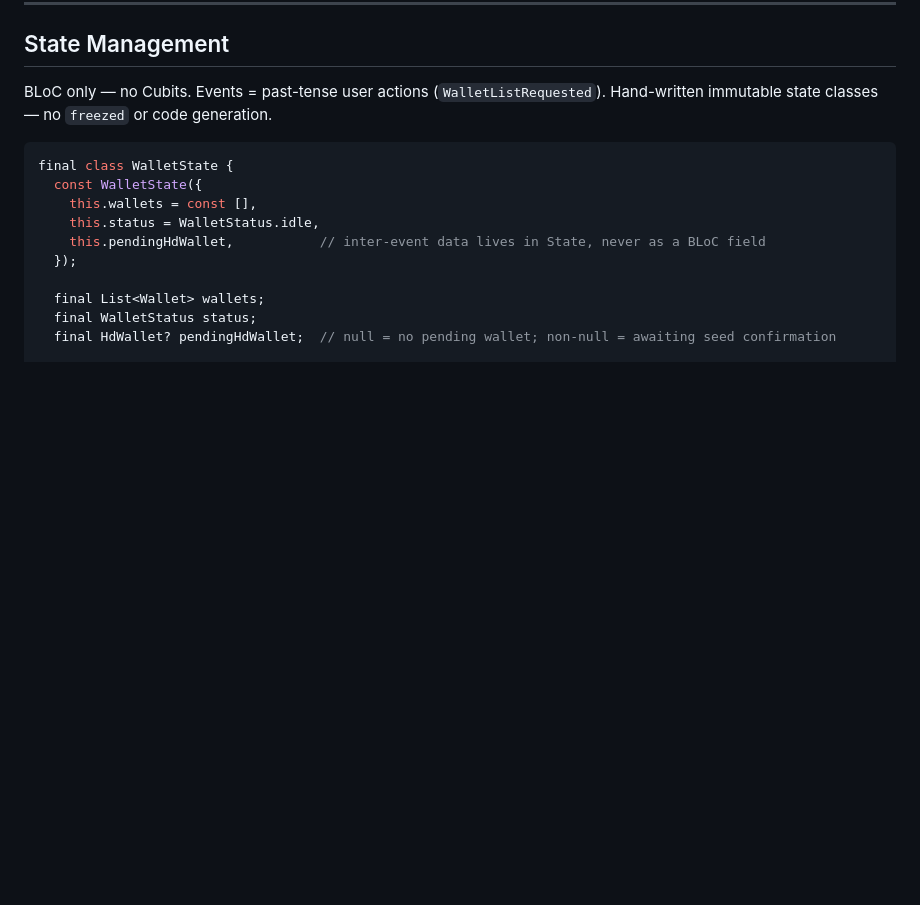
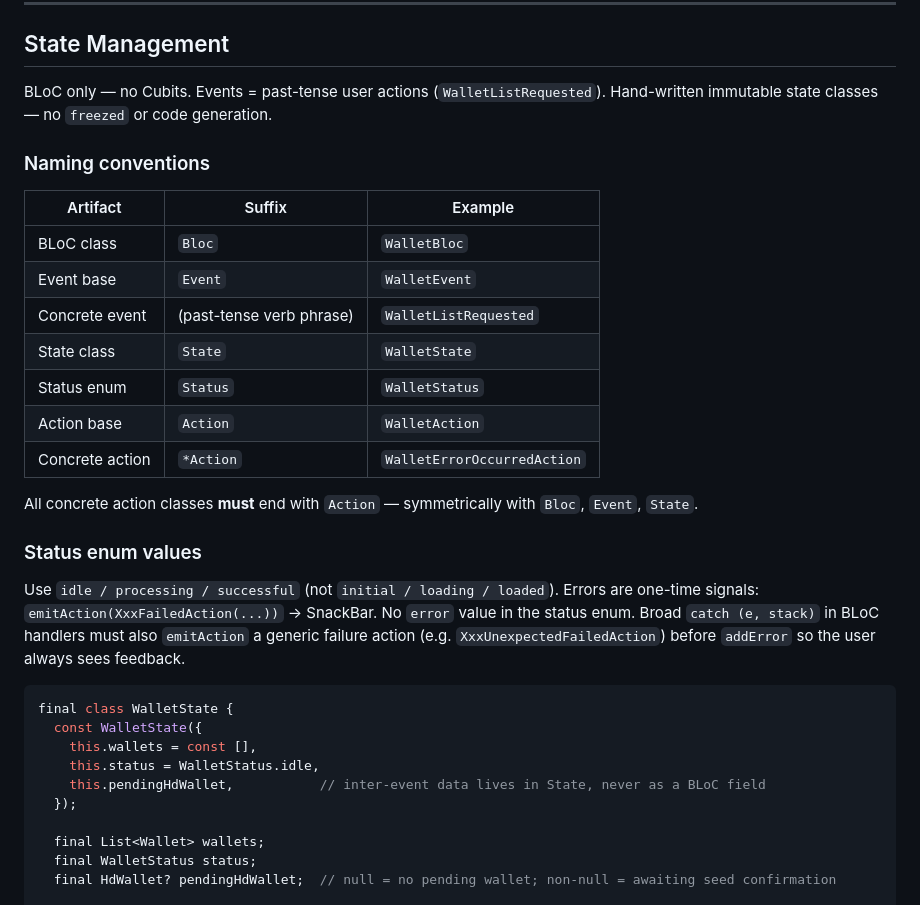
Before and after one commit to ntfnd404/bitcoin_wallet, a Markdown page: docs/project/conventions.md, the part around one of its changes. GitHub-like rendering; blank space fills up the shorter version.

````diff
--- a/docs/project/conventions.md
+++ b/docs/project/conventions.md
@@ -176,6 +176,27 @@ See [guidelines.md](./guidelines.md) for detailed examples.
 BLoC only — no Cubits. Events = past-tense user actions (`WalletListRequested`).
 Hand-written immutable state classes — no `freezed` or code generation.
 
+### Naming conventions
+
+| Artifact | Suffix | Example |
+|----------|--------|---------|
+| BLoC class | `Bloc` | `WalletBloc` |
+| Event base | `Event` | `WalletEvent` |
+| Concrete event | (past-tense verb phrase) | `WalletListRequested` |
+| State class | `State` | `WalletState` |
+| Status enum | `Status` | `WalletStatus` |
+| Action base | `Action` | `WalletAction` |
+| Concrete action | `*Action` | `WalletErrorOccurredAction` |
+
+All concrete action classes **must** end with `Action` — symmetrically with `Bloc`, `Event`, `State`.
+
+### Status enum values
+
+Use `idle / processing / successful` (not `initial / loading / loaded`).
+Errors are one-time signals: `emitAction(XxxFailedAction(...))` → SnackBar.
+No `error` value in the status enum.
+Broad `catch (e, stack)` in BLoC handlers must also `emitAction` a generic failure action (e.g. `XxxUnexpectedFailedAction`) before `addError` so the user always sees feedback.
+
 ```dart
 final class WalletState {
   const WalletState({
````
Also changed, not shown: other parts of docs/project/conventions.md (+34 -0 lines).
